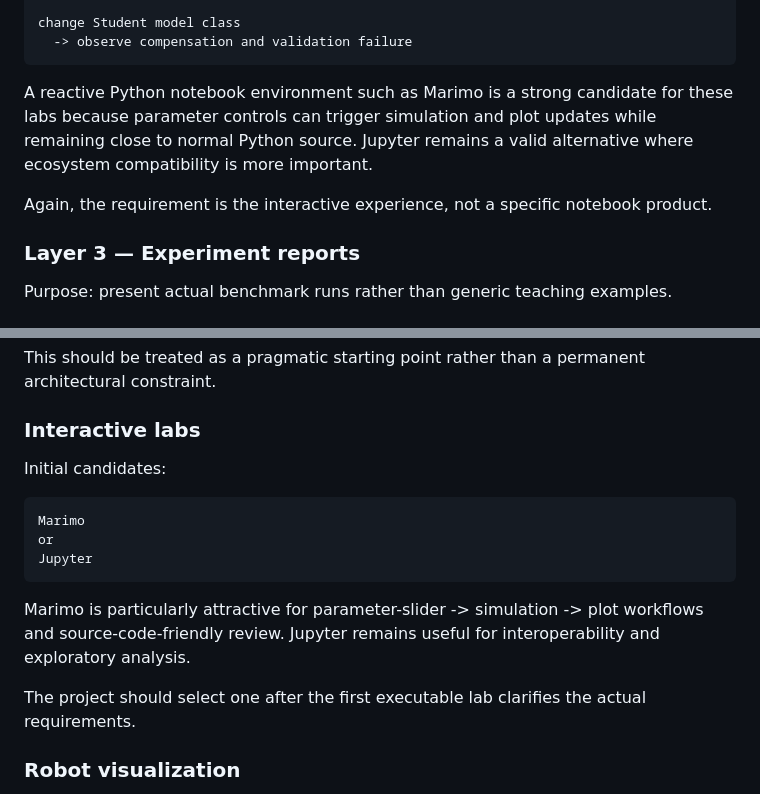
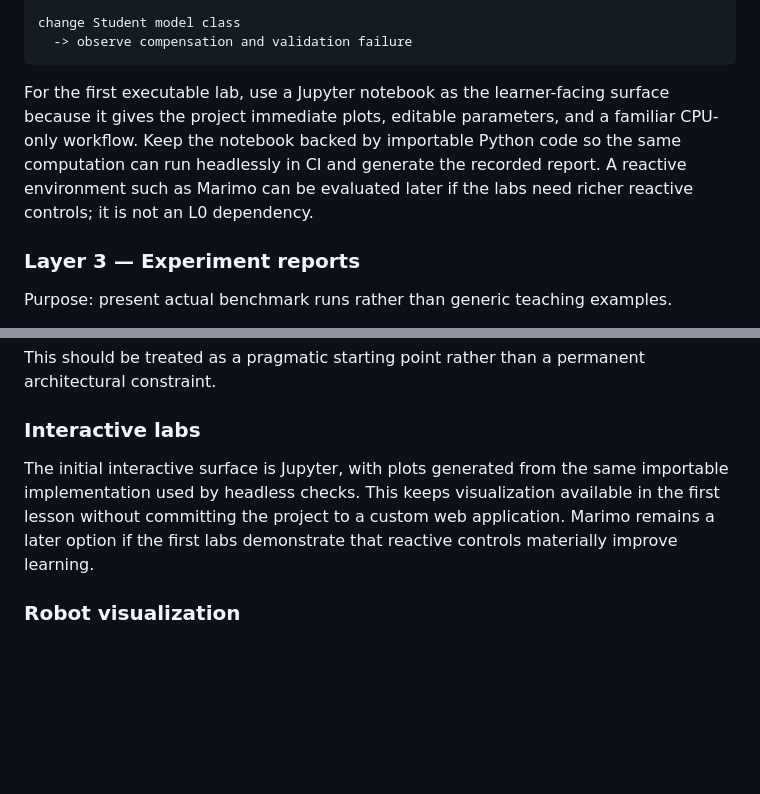
Before and after one commit to MiaoDX/robot-sysid-lab, a Markdown page: docs/06_learning_experience.md, 2 parts joined by grey strips. Rendered like a GitHub page; blank space fills up the shorter version.

````diff
--- a/docs/06_learning_experience.md
+++ b/docs/06_learning_experience.md
@@ -64,9 +64,7 @@ change Student model class
   -> observe compensation and validation failure
 ```
 
-A reactive Python notebook environment such as Marimo is a strong candidate for these labs because parameter controls can trigger simulation and plot updates while remaining close to normal Python source. Jupyter remains a valid alternative where ecosystem compatibility is more important.
-
-Again, the requirement is the interactive experience, not a specific notebook product.
+For the first executable lab, use a Jupyter notebook as the learner-facing surface because it gives the project immediate plots, editable parameters, and a familiar CPU-only workflow. Keep the notebook backed by importable Python code so the same computation can run headlessly in CI and generate the recorded report. A reactive environment such as Marimo can be evaluated later if the labs need richer reactive controls; it is not an L0 dependency.
 
 ### Layer 3 — Experiment reports
 
@@ -554,17 +552,7 @@ This should be treated as a pragmatic starting point rather than a permanent arc
 
 ### Interactive labs
 
-Initial candidates:
-
-```text
-Marimo
-or
-Jupyter
-```
-
-Marimo is particularly attractive for parameter-slider -> simulation -> plot workflows and source-code-friendly review. Jupyter remains useful for interoperability and exploratory analysis.
-
-The project should select one after the first executable lab clarifies the actual requirements.
+The initial interactive surface is Jupyter, with plots generated from the same importable implementation used by headless checks. This keeps visualization available in the first lesson without committing the project to a custom web application. Marimo remains a later option if the first labs demonstrate that reactive controls materially improve learning.
 
 ### Robot visualization
 
````
Also changed, not shown: STATUS.md (+14 -11 lines).
